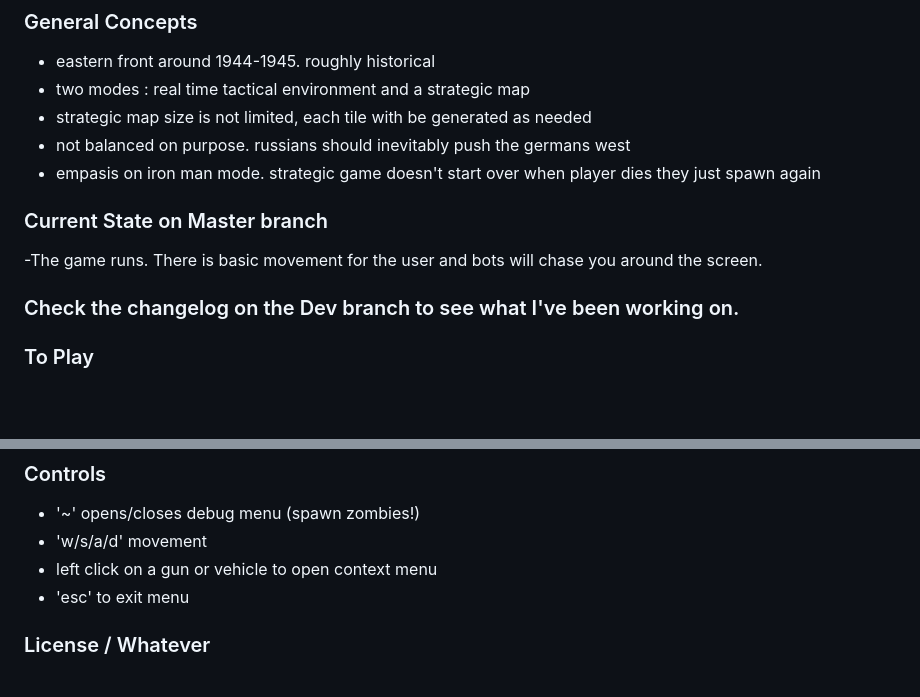
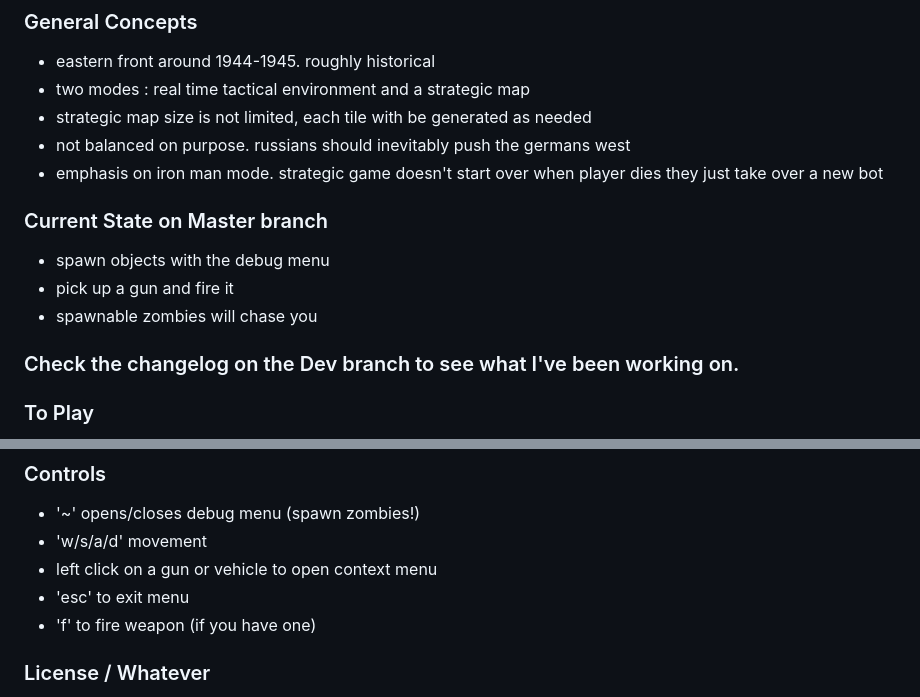
Before and after one commit to openmarmot/twe, a Markdown page: README.md, 2 parts joined by grey strips. GitHub-like rendering; blank space fills up the shorter version.

```diff
--- a/README.md
+++ b/README.md
@@ -13,10 +13,12 @@ Sometime in 2010 I lost all the code when I accidentally erased the NAS where it
 - two modes : real time tactical environment and a strategic map
 - strategic map size is not limited, each tile with be generated as needed
 - not balanced on purpose. russians should inevitably push the germans west
-- empasis on iron man mode. strategic game doesn't start over when player dies they just spawn again
+- emphasis on iron man mode. strategic game doesn't start over when player dies they just take over a new bot
 
 ### Current State on Master branch
--The game runs. There is basic movement for the user and bots will chase you around the screen.
+- spawn objects with the debug menu
+- pick up a gun and fire it
+- spawnable zombies will chase you
 
 
 ### Check the changelog on the Dev branch to see what I've been working on.
@@ -31,6 +33,7 @@ Sometime in 2010 I lost all the code when I accidentally erased the NAS where it
 - 'w/s/a/d' movement
 - left click on a gun or vehicle to open context menu
 - 'esc' to exit menu
+- 'f' to fire weapon (if you have one)
 
 
 ### License / Whatever
```
Also changed, not shown: art/projectile.png (added), code/images/projectile.png (added), 8 other files.
